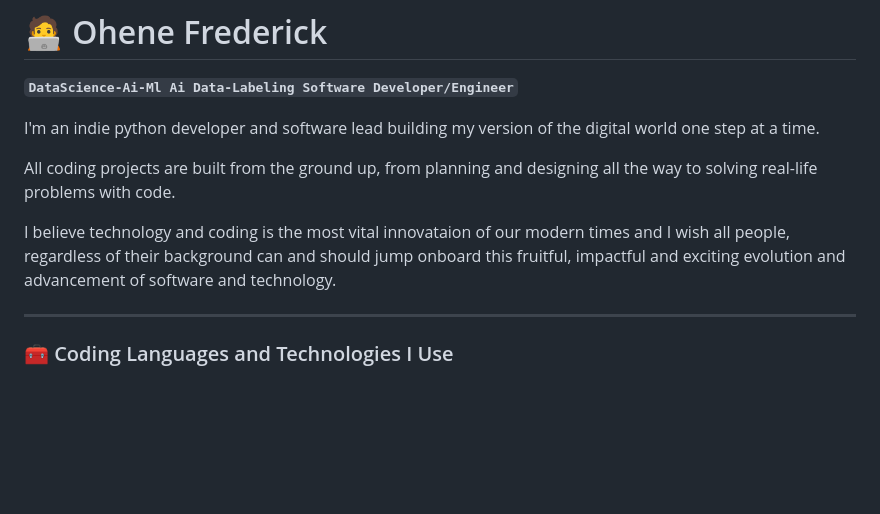
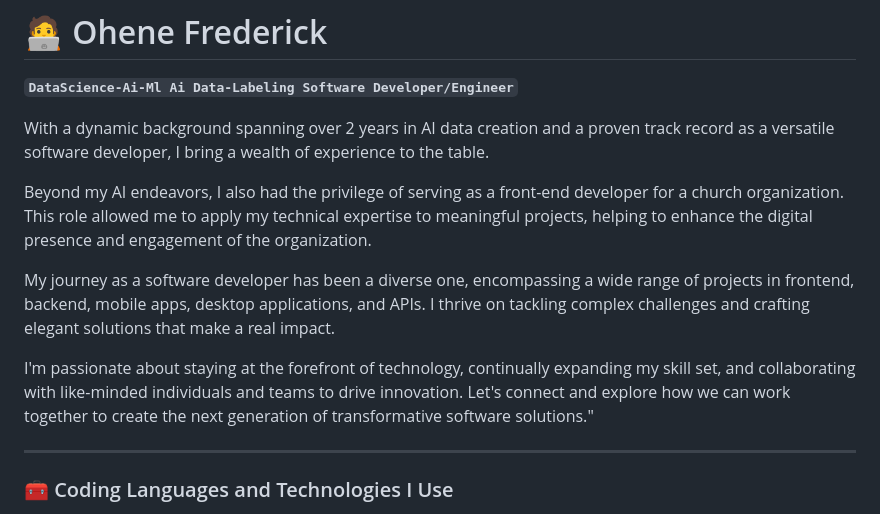
Before and after one commit to frederickohe/frederickohe, a Markdown page: README.md, the part around the change. Drawn GitHub-style; blank space fills up the shorter version.

```diff
--- a/README.md
+++ b/README.md
@@ -2,12 +2,13 @@
 
 **`DataScience-Ai-Ml Ai Data-Labeling Software Developer/Engineer`**
 
-I'm an indie python developer and software lead building my version of the digital world one step at a time.
+With a dynamic background spanning over 2 years in AI data creation and a proven track record as a versatile software developer, I bring a wealth of experience to the table.
 
-All coding projects are built from the ground up, from planning and designing all the way to solving real-life problems with code.
+Beyond my AI endeavors, I also had the privilege of serving as a front-end developer for a church organization. This role allowed me to apply my technical expertise to meaningful projects, helping to enhance the digital presence and engagement of the organization.
 
-I believe technology and coding is the most vital innovataion of our modern times and I wish all people, regardless of their background can and should
-jump onboard this fruitful, impactful and exciting evolution and advancement of software and technology.
+My journey as a software developer has been a diverse one, encompassing a wide range of projects in frontend, backend, mobile apps, desktop applications, and APIs. I thrive on tackling complex challenges and crafting elegant solutions that make a real impact.
+
+I'm passionate about staying at the forefront of technology, continually expanding my skill set, and collaborating with like-minded individuals and teams to drive innovation. Let's connect and explore how we can work together to create the next generation of transformative software solutions."
 
 <!--
    <p align="left">
```
